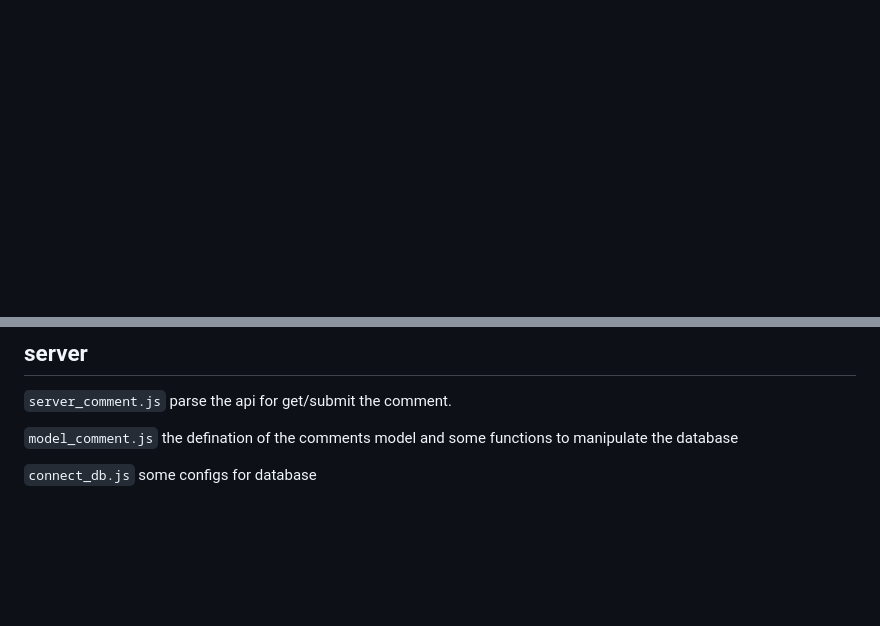
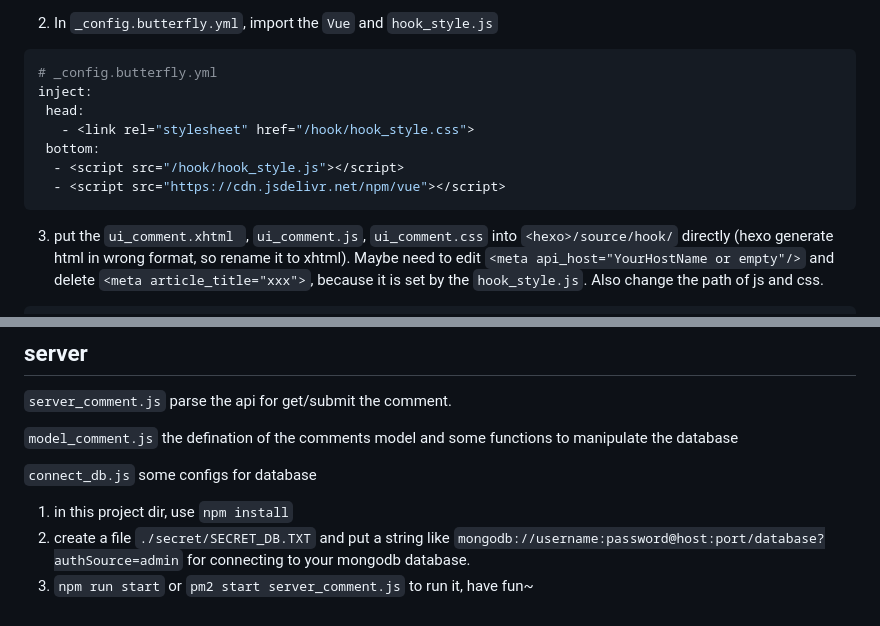
Before and after one commit to YuriSizuku/web-MiniComment, a Markdown page: README.md, 2 parts joined by grey strips. Rendered like a GitHub page; blank space fills up the shorter version.

````diff
--- a/README.md
+++ b/README.md
@@ -20,0 +62,14 @@ It has some configs as bellow:
+2.  In `_config.butterfly.yml`,   import the `Vue` and `hook_style.js`
+
+```yml
+# _config.butterfly.yml
+inject:
+ head:
+   - <link rel="stylesheet" href="/hook/hook_style.css">
+ bottom:
+  - <script src="/hook/hook_style.js"></script>
+  - <script src="https://cdn.jsdelivr.net/npm/vue"></script>
+```
+
+3. put the `ui_comment.xhtml `, `ui_comment.js`, `ui_comment.css` into `<hexo>/source/hook/` directly (hexo generate html in wrong format, so rename it to xhtml). Maybe need to edit `<meta api_host="YourHostName or empty"/>` and delete `<meta article_title="xxx">`, because it is set by the `hook_style.js`. Also change the path of js and css.
+
@@ -26,3 +86,7 @@ It has some configs as bellow:
 `model_comment.js`  the defination of the comments model and some functions to manipulate the database
 
 `connect_db.js` some configs for database
+
+1. in this project dir, use `npm install`
+2. create a file `./secret/SECRET_DB.TXT` and put a  string like `mongodb://username:password@host:port/database?authSource=admin` for connecting to your mongodb database.
+3.  `npm run start` or `pm2 start server_comment.js` to run it, have fun~
````
Also changed, not shown: other parts of README.md (+46 -0 lines), screentshot/mini_comment_v0.7.JPG (deleted), screentshot/minicomment_v0.7.png (added), 6 other files.
